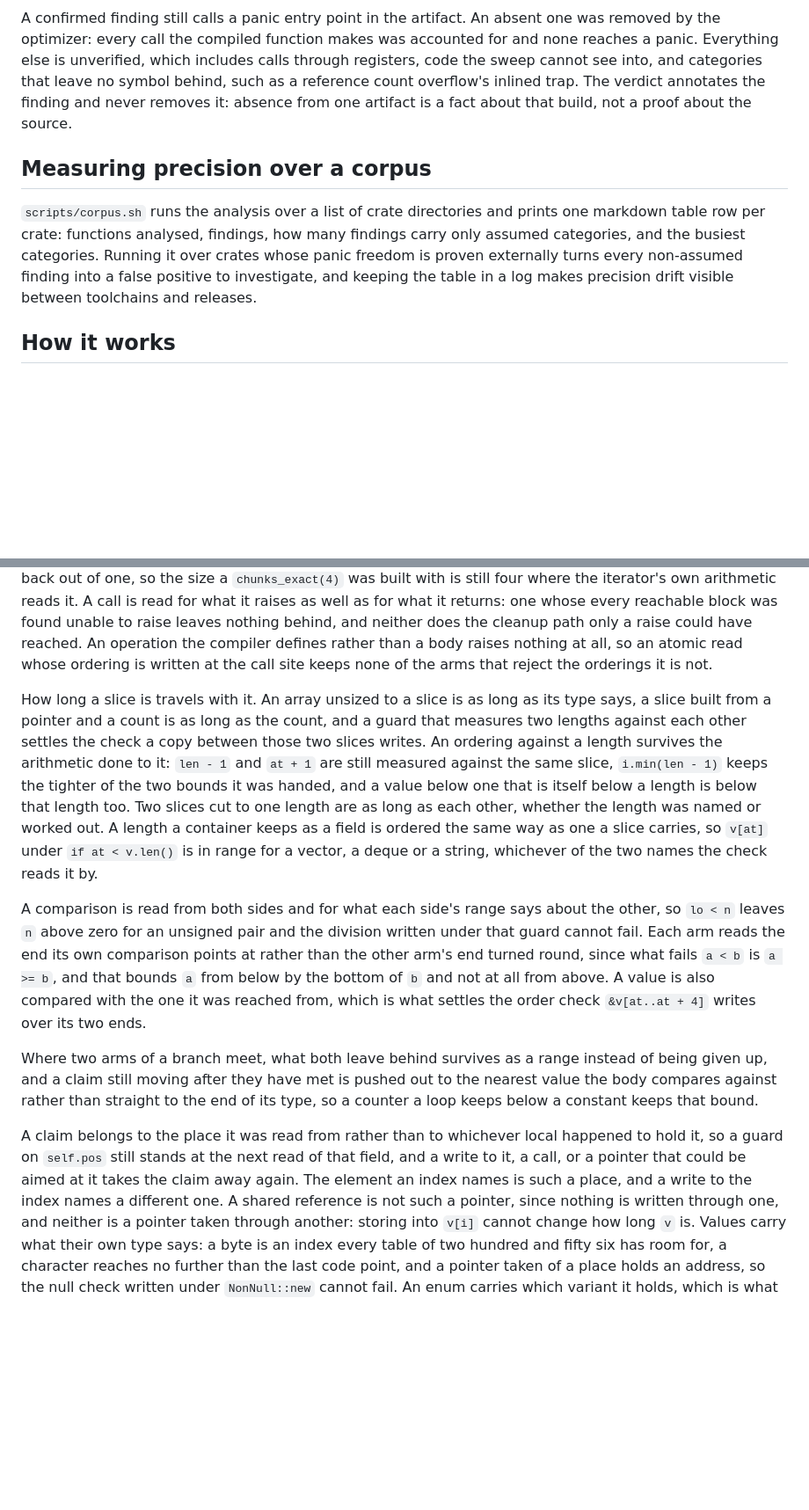
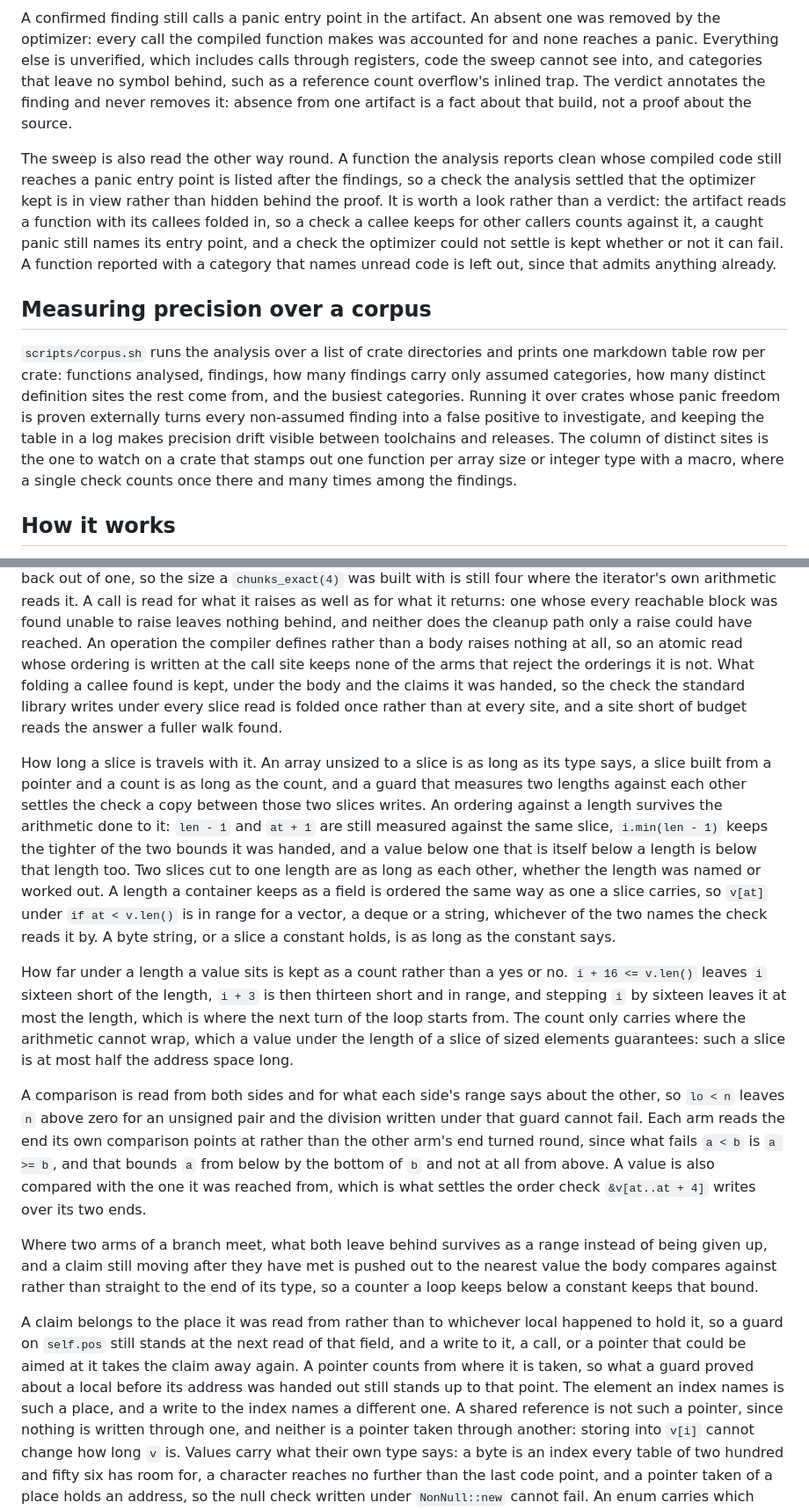
Before and after one commit to fereidani/panicgraph, a Markdown page: README.md, 2 parts joined by grey strips. Shown at 88% size. Rendered like a GitHub page; blank space fills up the shorter version.

Commit message:
docs: describe the instantiation view, test targets, the MIR opt level, and missed panics

```diff
--- a/README.md
+++ b/README.md
@@ -307,15 +337,29 @@ count overflow's inlined trap. The verdict annotates the finding and never
 removes it: absence from one artifact is a fact about that build, not a
 proof about the source.
 
+The sweep is also read the other way round. A function the analysis
+reports clean whose compiled code still reaches a panic entry point is
+listed after the findings, so a check the analysis settled that the
+optimizer kept is in view rather than hidden behind the proof. It is worth
+a look rather than a verdict: the artifact reads a function with its
+callees folded in, so a check a callee keeps for other callers counts
+against it, a caught panic still names its entry point, and a check the
+optimizer could not settle is kept whether or not it can fail. A function
+reported with a category that names unread code is left out, since that
+admits anything already.
+
 ## Measuring precision over a corpus
 
 `scripts/corpus.sh` runs the analysis over a list of crate directories and
 prints one markdown table row per crate: functions analysed, findings, how
-many findings carry only assumed categories, and the busiest categories.
-Running it over crates whose panic freedom is proven externally turns every
-non-assumed finding into a false positive to investigate, and keeping the
-table in a log makes precision drift visible between toolchains and
-releases.
+many findings carry only assumed categories, how many distinct definition
+sites the rest come from, and the busiest categories. Running it over
+crates whose panic freedom is proven externally turns every non-assumed
+finding into a false positive to investigate, and keeping the table in a
+log makes precision drift visible between toolchains and releases. The
+column of distinct sites is the one to watch on a crate that stamps out one
+function per array size or integer type with a macro, where a single check
+counts once there and many times among the findings.
 
 ## How it works
 
@@ -352,7 +396,10 @@ unable to raise leaves nothing behind, and neither does the cleanup path
 only a raise could have reached. An operation the compiler defines rather
 than a body raises nothing at all, so an atomic read whose ordering is
 written at the call site keeps none of the arms that reject the orderings it
-is not.
+is not. What folding a callee found is kept, under the body and the claims
+it was handed, so the check the standard library writes under every slice
+read is folded once rather than at every site, and a site short of budget
+reads the answer a fuller walk found.
 
 How long a slice is travels with it. An array unsized to a slice is as long
 as its type says, a slice built from a pointer and a count is as long as the
@@ -365,7 +412,16 @@ length is below that length too. Two slices cut to one length are as long
 as each other, whether the length was named or worked out. A length a
 container keeps as a field is ordered the same way as one a slice carries,
 so `v[at]` under `if at < v.len()` is in range for a vector, a deque or a
-string, whichever of the two names the check reads it by.
+string, whichever of the two names the check reads it by. A byte string, or
+a slice a constant holds, is as long as the constant says.
+
+How far under a length a value sits is kept as a count rather than a yes or
+no. `i + 16 <= v.len()` leaves `i` sixteen short of the length, `i + 3` is
+then thirteen short and in range, and stepping `i` by sixteen leaves it at
+most the length, which is where the next turn of the loop starts from. The
+count only carries where the arithmetic cannot wrap, which a value under the
+length of a slice of sized elements guarantees: such a slice is at most half
+the address space long.
 
 A comparison is read from both sides and for what each side's range says
 about the other, so `lo < n` leaves `n` above zero for an unsigned pair and
@@ -385,7 +441,9 @@ keeps that bound.
 A claim belongs to the place it was read from rather than to whichever local
 happened to hold it, so a guard on `self.pos` still stands at the next read
 of that field, and a write to it, a call, or a pointer that could be aimed
-at it takes the claim away again. The element an index names is such a
+at it takes the claim away again. A pointer counts from where it is taken,
+so what a guard proved about a local before its address was handed out
+still stands up to that point. The element an index names is such a
 place, and a write to the index names a different one. A shared reference is
 not such a pointer, since nothing is written through one, and neither is a
 pointer taken through another: storing into `v[i]` cannot change how long
```
Also changed, not shown: other parts of README.md (+38 -5 lines).
